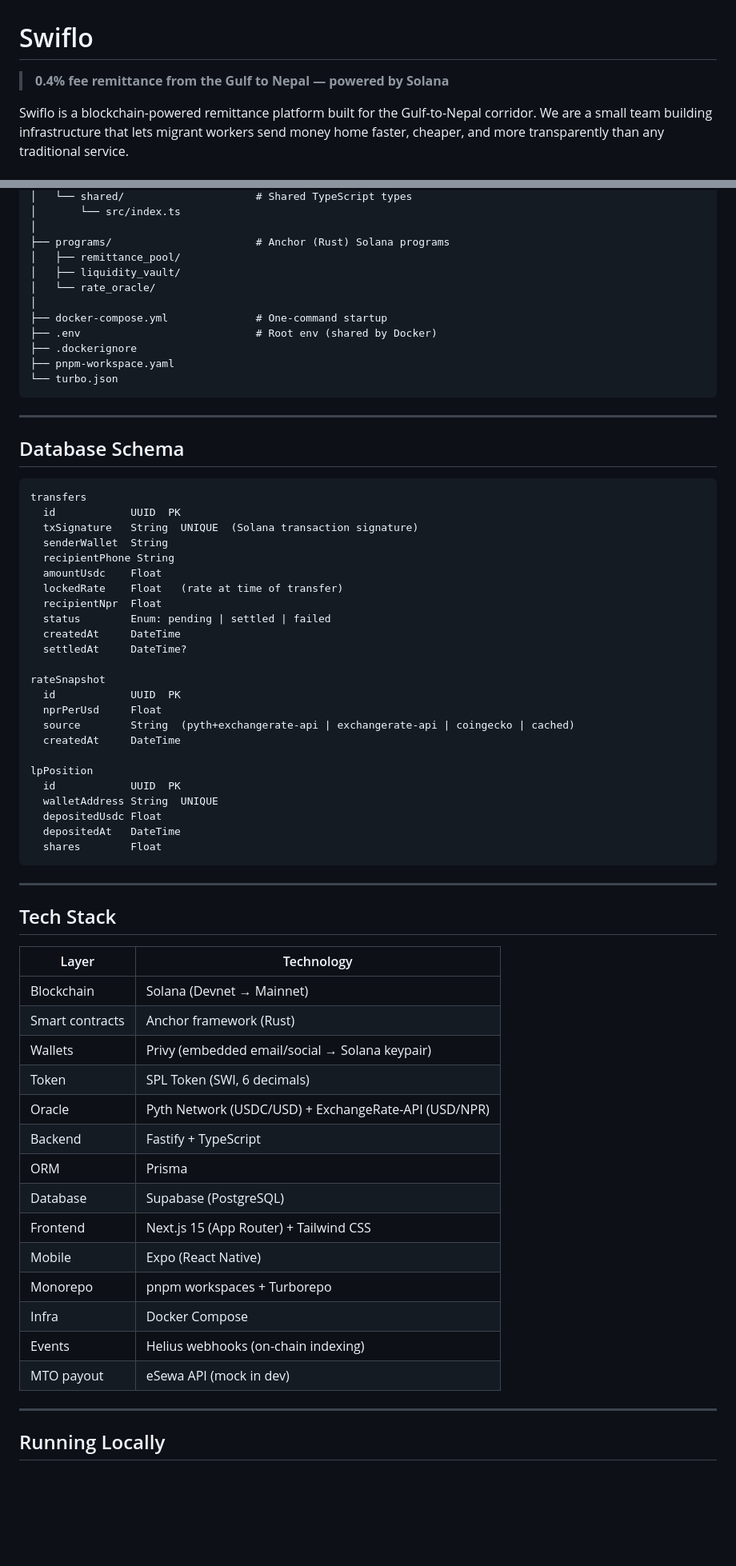
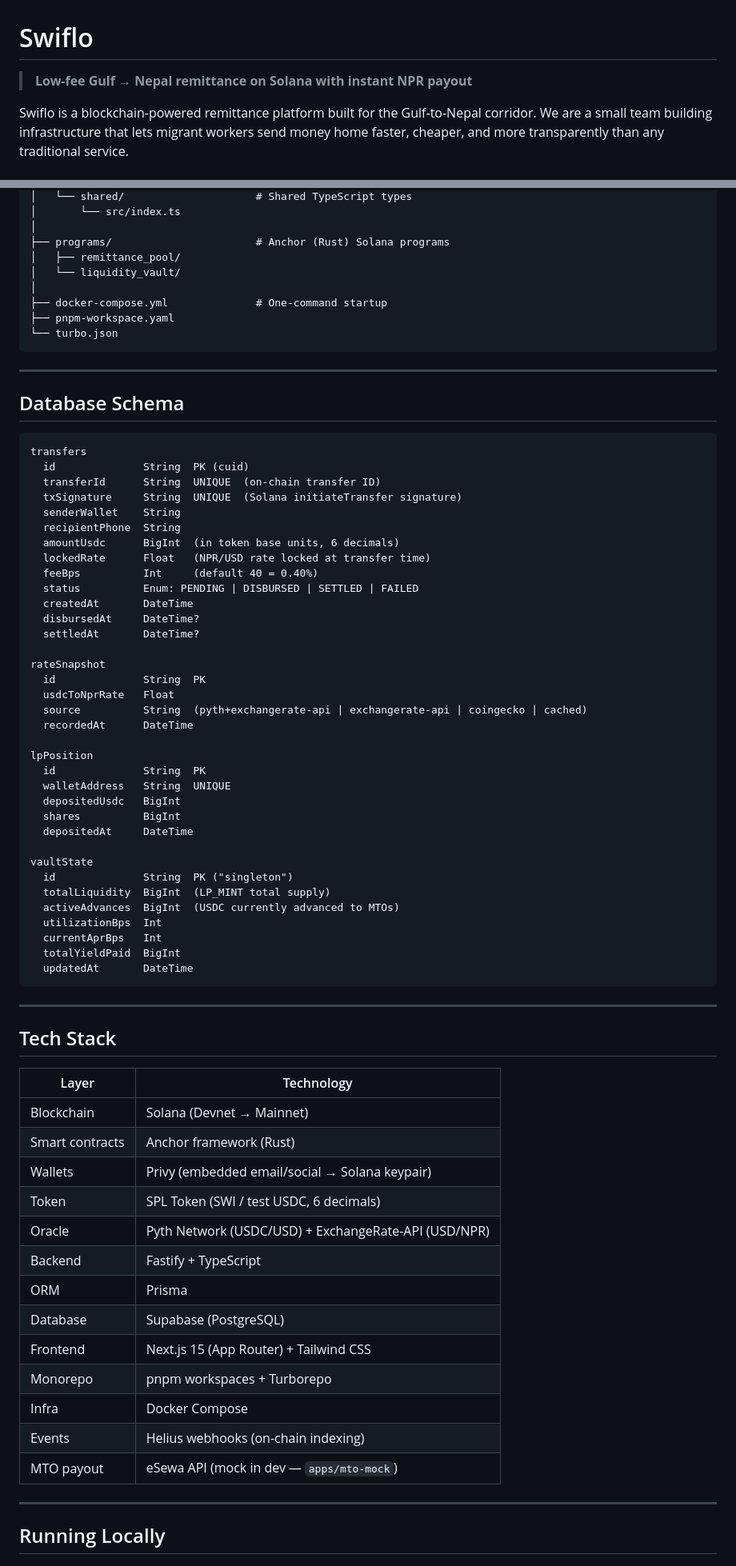
Before and after one commit to SrijitGyawali/SWIFLO, a Markdown page: README.md, 2 parts joined by grey strips. Shown at 80% size. Rendered like a GitHub page; blank space fills up the shorter version.

````diff
--- a/README.md
+++ b/README.md
@@ -1,6 +1,6 @@
 # Swiflo
 
-> **0.4% fee remittance from the Gulf to Nepal — powered by Solana**
+> **Low-fee Gulf → Nepal remittance on Solana with instant NPR payout**
 
 Swiflo is a blockchain-powered remittance platform built for the Gulf-to-Nepal corridor. We are a small team building infrastructure that lets migrant workers send money home faster, cheaper, and more transparently than any traditional service.
 
@@ -269,12 +301,9 @@ swiflo/
 │
 ├── programs/                       # Anchor (Rust) Solana programs
 │   ├── remittance_pool/
-│   ├── liquidity_vault/
-│   └── rate_oracle/
+│   └── liquidity_vault/
 │
 ├── docker-compose.yml              # One-command startup
-├── .env                            # Root env (shared by Docker)
-├── .dockerignore
 ├── pnpm-workspace.yaml
 └── turbo.json
 ```
@@ -285,29 +314,40 @@ swiflo/
 
 ```
 transfers
-  id            UUID  PK
-  txSignature   String  UNIQUE  (Solana transaction signature)
-  senderWallet  String
-  recipientPhone String
-  amountUsdc    Float
-  lockedRate    Float   (rate at time of transfer)
-  recipientNpr  Float
-  status        Enum: pending | settled | failed
-  createdAt     DateTime
-  settledAt     DateTime?
+  id              String  PK (cuid)
+  transferId      String  UNIQUE  (on-chain transfer ID)
+  txSignature     String  UNIQUE  (Solana initiateTransfer signature)
+  senderWallet    String
+  recipientPhone  String
+  amountUsdc      BigInt  (in token base units, 6 decimals)
+  lockedRate      Float   (NPR/USD rate locked at transfer time)
+  feeBps          Int     (default 40 = 0.40%)
+  status          Enum: PENDING | DISBURSED | SETTLED | FAILED
+  createdAt       DateTime
+  disbursedAt     DateTime?
+  settledAt       DateTime?
 
 rateSnapshot
-  id            UUID  PK
-  nprPerUsd     Float
-  source        String  (pyth+exchangerate-api | exchangerate-api | coingecko | cached)
-  createdAt     DateTime
+  id              String  PK
+  usdcToNprRate   Float
+  source          String  (pyth+exchangerate-api | exchangerate-api | coingecko | cached)
+  recordedAt      DateTime
 
 lpPosition
-  id            UUID  PK
-  walletAddress String  UNIQUE
-  depositedUsdc Float
-  depositedAt   DateTime
-  shares        Float
+  id              String  PK
+  walletAddress   String  UNIQUE
+  depositedUsdc   BigInt
+  shares          BigInt
+  depositedAt     DateTime
+
+vaultState
+  id              String  PK ("singleton")
+  totalLiquidity  BigInt  (LP_MINT total supply)
+  activeAdvances  BigInt  (USDC currently advanced to MTOs)
+  utilizationBps  Int
+  currentAprBps   Int
+  totalYieldPaid  BigInt
+  updatedAt       DateTime
 ```
 
 ---
@@ -319,17 +359,16 @@ lpPosition
 | Blockchain | Solana (Devnet → Mainnet) |
 | Smart contracts | Anchor framework (Rust) |
 | Wallets | Privy (embedded email/social → Solana keypair) |
-| Token | SPL Token (SWI, 6 decimals) |
+| Token | SPL Token (SWI / test USDC, 6 decimals) |
 | Oracle | Pyth Network (USDC/USD) + ExchangeRate-API (USD/NPR) |
 | Backend | Fastify + TypeScript |
 | ORM | Prisma |
 | Database | Supabase (PostgreSQL) |
 | Frontend | Next.js 15 (App Router) + Tailwind CSS |
-| Mobile | Expo (React Native) |
 | Monorepo | pnpm workspaces + Turborepo |
 | Infra | Docker Compose |
 | Events | Helius webhooks (on-chain indexing) |
-| MTO payout | eSewa API (mock in dev) |
+| MTO payout | eSewa API (mock in dev — `apps/mto-mock`) |
 
 ---
 
````
Also changed, not shown: other parts of README.md (+167 -100 lines).
